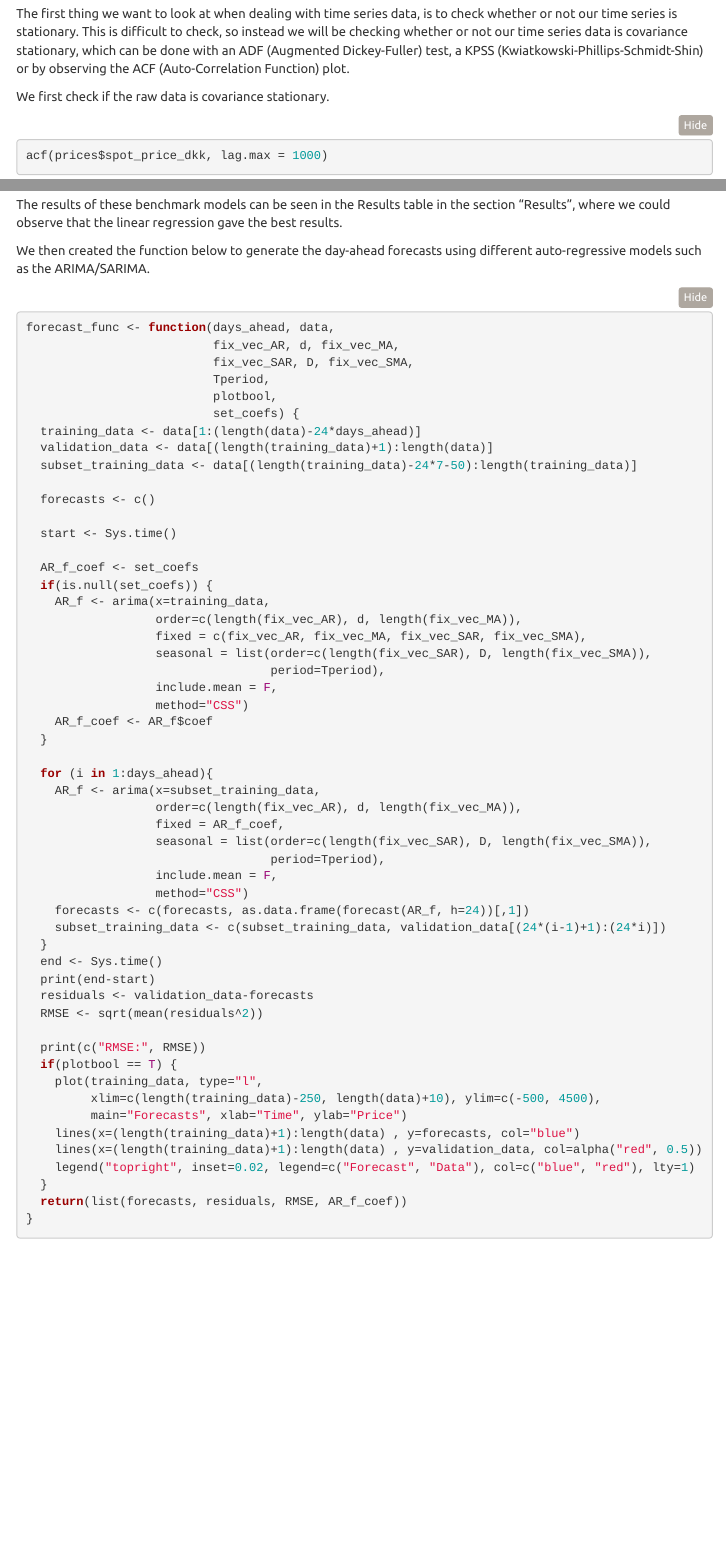
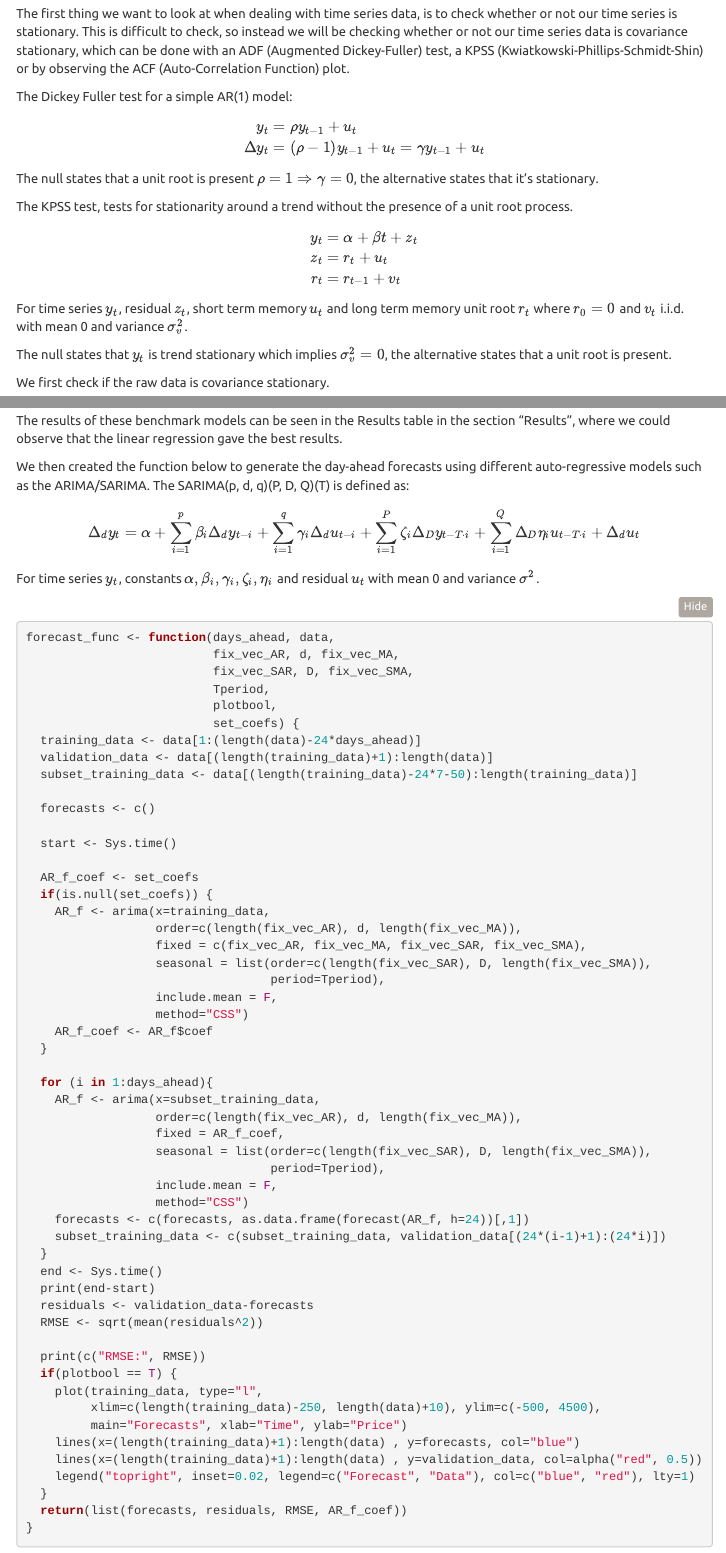
Before and after one commit to andr830g/Data-Project, an R Markdown document (Forecasting_of_Volatile_Danish_Electricity_Prices.Rmd): the page in a window 1100 px wide, from 1680 px down, and a second part further down, joined at a grey line. Rendered offline with R 4.5, knitr and Pandoc, with nearby package versions; some code elsewhere in the file could not run offline; menus at the side of the page are left out.

Commit message:
Added ADF and KPSS test

````diff
--- a/Forecasting_of_Volatile_Danish_Electricity_Prices.Rmd
+++ b/Forecasting_of_Volatile_Danish_Electricity_Prices.Rmd
@@ -118,6 +118,30 @@ In this section, we are referring to our work done in Detrending.Rmd.
 
 The first thing we want to look at when dealing with time series data, is to check whether or not our time series is stationary. This is difficult to check, so instead we will be checking whether or not our time series data is covariance stationary, which can be done with an ADF (Augmented Dickey-Fuller) test, a KPSS (Kwiatkowski-Phillips-Schmidt-Shin) or by observing the ACF (Auto-Correlation Function) plot.
 
+The Dickey Fuller test for a simple AR(1) model:
+$$
+\begin{split}
+  y_t &= \rho y_{t-1} + u_t\\
+  \Delta y_t &= (\rho-1) y_{t-1} + u_t = \gamma y_{t-1} + u_t
+\end{split}
+$$
+The null states that a unit root is present $\rho=1 \Rightarrow \gamma=0$, the alternative states that it's stationary.
+
+
+The KPSS test, tests for stationarity around a trend without the presence of a unit root process.
+$$
+\begin{split}
+  y_t &= \alpha + \beta t + z_t\\
+  z_t &= r_t + u_t\\
+  r_t &= r_{t-1} + v_t
+\end{split}
+$$
+
+For time series $y_t$, residual $z_t$, short term memory $u_t$ and long term memory unit root $r_t$ where $r_0=0$ and $v_t$ i.i.d. with mean 0 and variance $\sigma^2_v$.
+
+The null states that $y_t$ is trend stationary which implies $\sigma^2_v=0$, the alternative states that a unit root is present.
+
+
 We first check if the raw data is covariance stationary.
 
 ```{r}
@@ -320,7 +344,14 @@ First of all, we needed to generate some naive benchmark models, so we had somet
 
 The results of these benchmark models can be seen in the Results table in the section "Results", where we could observe that the linear regression gave the best results.
 
-We then created the function below to generate the day-ahead forecasts using different auto-regressive models such as the ARIMA/SARIMA.
+We then created the function below to generate the day-ahead forecasts using different auto-regressive models such as the ARIMA/SARIMA. The SARIMA(p, d, q)(P, D, Q)(T) is defined as:
+
+$$
+\Delta_d y_t = \alpha + \sum_{i=1}^{p} \beta_i \Delta_d y_{t-i} + \sum_{i=1}^{q} \gamma_i \Delta_d u_{t-i} + \sum_{i=1}^{P} \zeta_i \Delta_D y_{t-T\cdot i} + \sum_{i=1}^{Q} \Delta_D \eta_i u_{t-T\cdot i} + \Delta_d u_t
+$$
+
+For time series $y_t$, constants $\alpha, \beta_i, \gamma_i, \zeta_i, \eta_i$ and residual $u_t$ with mean 0 and variance $\sigma^2$.
+
 
 ```{r}
 forecast_func <- function(days_ahead, data,
````
Also changed, not shown: Forecasting_of_Volatile_Danish_Electricity_Prices.Rmd (2 more changed lines).
